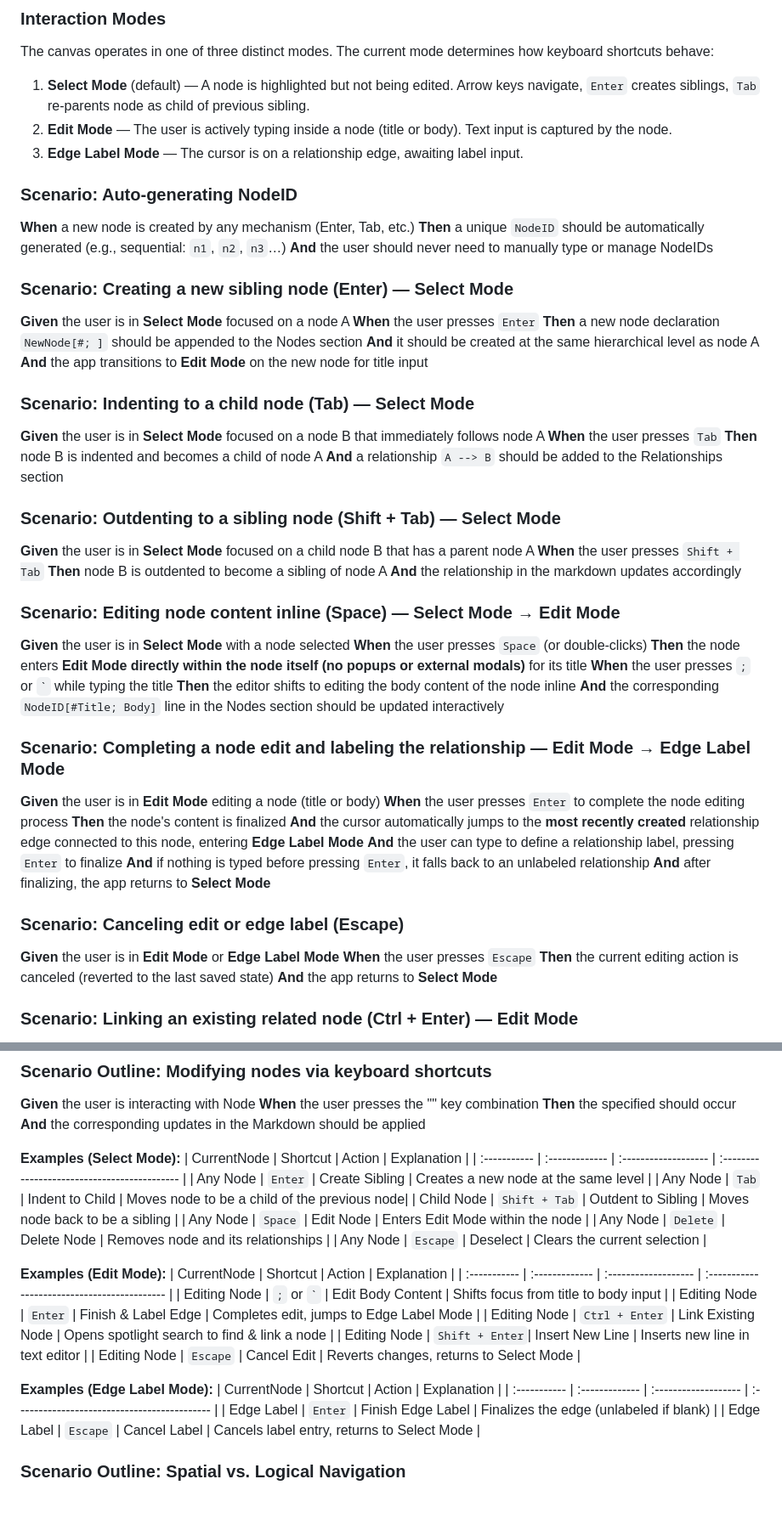
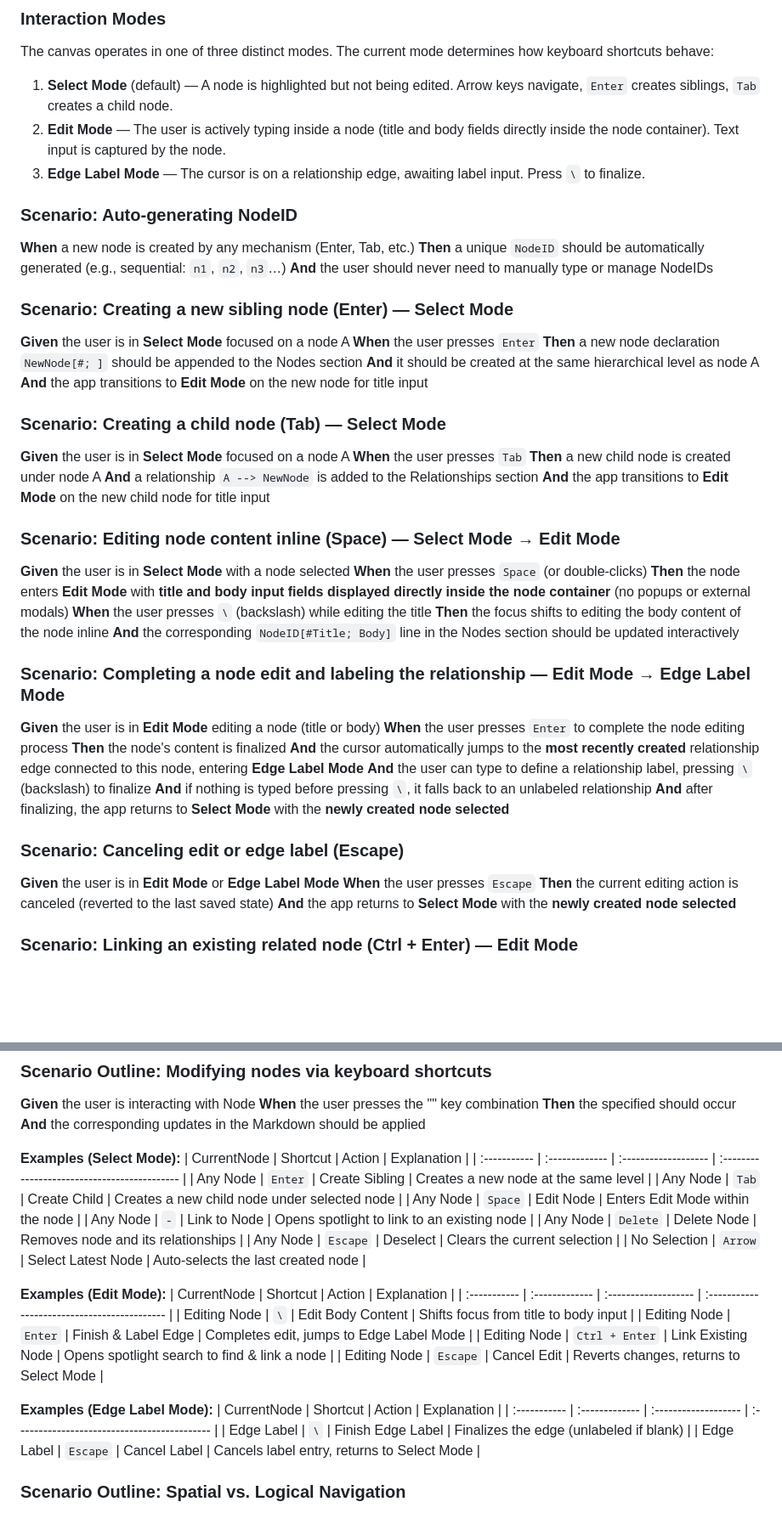
Before and after one commit to gitong/typestorming, a Markdown page: spec.md, 2 parts joined by grey strips. Shown at 85% size. Drawn GitHub-style; blank space fills up the shorter version.

Commit message:
docs: update spec.md to v0.2.1 reflecting all improvements

```diff
--- a/spec.md
+++ b/spec.md
@@ -120,9 +120,9 @@ The app provides a **visual interface** so users can build and edit the graph wi
 
 The canvas operates in one of three distinct modes. The current mode determines how keyboard shortcuts behave:
 
-1. **Select Mode** (default) — A node is highlighted but not being edited. Arrow keys navigate, `Enter` creates siblings, `Tab` re-parents node as child of previous sibling.
-2. **Edit Mode** — The user is actively typing inside a node (title or body). Text input is captured by the node.
-3. **Edge Label Mode** — The cursor is on a relationship edge, awaiting label input.
+1. **Select Mode** (default) — A node is highlighted but not being edited. Arrow keys navigate, `Enter` creates siblings, `Tab` creates a child node.
+2. **Edit Mode** — The user is actively typing inside a node (title and body fields directly inside the node container). Text input is captured by the node.
+3. **Edge Label Mode** — The cursor is on a relationship edge, awaiting label input. Press `\` to finalize.
 
 ### Scenario: Auto-generating NodeID
 
@@ -138,27 +138,21 @@ The canvas operates in one of three distinct modes. The current mode determines
 **And** it should be created at the same hierarchical level as node A
 **And** the app transitions to **Edit Mode** on the new node for title input
 
-### Scenario: Indenting to a child node (Tab) — Select Mode
+### Scenario: Creating a child node (Tab) — Select Mode
 
-**Given** the user is in **Select Mode** focused on a node B that immediately follows node A
+**Given** the user is in **Select Mode** focused on a node A
 **When** the user presses `Tab`
-**Then** node B is indented and becomes a child of node A
-**And** a relationship `A --> B` should be added to the Relationships section
-
-### Scenario: Outdenting to a sibling node (Shift + Tab) — Select Mode
-
-**Given** the user is in **Select Mode** focused on a child node B that has a parent node A
-**When** the user presses `Shift + Tab`
-**Then** node B is outdented to become a sibling of node A
-**And** the relationship in the markdown updates accordingly
+**Then** a new child node is created under node A
+**And** a relationship `A --> NewNode` is added to the Relationships section
+**And** the app transitions to **Edit Mode** on the new child node for title input
 
 ### Scenario: Editing node content inline (Space) — Select Mode → Edit Mode
 
 **Given** the user is in **Select Mode** with a node selected
 **When** the user presses `Space` (or double-clicks)
-**Then** the node enters **Edit Mode** **directly within the node itself (no popups or external modals)** for its title
-**When** the user presses `;` or `` ` `` while typing the title
-**Then** the editor shifts to editing the body content of the node inline
+**Then** the node enters **Edit Mode** with **title and body input fields displayed directly inside the node container** (no popups or external modals)
+**When** the user presses `\` (backslash) while editing the title
+**Then** the focus shifts to editing the body content of the node inline
 **And** the corresponding `NodeID[#Title; Body]` line in the Nodes section should be updated interactively
 
 ### Scenario: Completing a node edit and labeling the relationship — Edit Mode → Edge Label Mode
@@ -167,16 +161,16 @@ The canvas operates in one of three distinct modes. The current mode determines
 **When** the user presses `Enter` to complete the node editing process
 **Then** the node's content is finalized
 **And** the cursor automatically jumps to the **most recently created** relationship edge connected to this node, entering **Edge Label Mode**
-**And** the user can type to define a relationship label, pressing `Enter` to finalize
-**And** if nothing is typed before pressing `Enter`, it falls back to an unlabeled relationship
-**And** after finalizing, the app returns to **Select Mode**
+**And** the user can type to define a relationship label, pressing `\` (backslash) to finalize
+**And** if nothing is typed before pressing `\`, it falls back to an unlabeled relationship
+**And** after finalizing, the app returns to **Select Mode** with the **newly created node selected**
 
 ### Scenario: Canceling edit or edge label (Escape)
 
 **Given** the user is in **Edit Mode** or **Edge Label Mode**
 **When** the user presses `Escape`
 **Then** the current editing action is canceled (reverted to the last saved state)
-**And** the app returns to **Select Mode**
+**And** the app returns to **Select Mode** with the **newly created node selected**
 
 ### Scenario: Linking an existing related node (Ctrl + Enter) — Edit Mode
 
@@ -212,25 +206,25 @@ The canvas operates in one of three distinct modes. The current mode determines
 | CurrentNode  | Shortcut       | Action               | Explanation                                  |
 | :----------- | :------------- | :------------------- | :------------------------------------------- |
 | Any Node     | `Enter`        | Create Sibling       | Creates a new node at the same level         |
-| Any Node     | `Tab`          | Indent to Child      | Moves node to be a child of the previous node|
-| Child Node   | `Shift + Tab`  | Outdent to Sibling   | Moves node back to be a sibling              |
+| Any Node     | `Tab`          | Create Child         | Creates a new child node under selected node |
 | Any Node     | `Space`        | Edit Node            | Enters Edit Mode within the node             |
+| Any Node     | `-`            | Link to Node         | Opens spotlight to link to an existing node  |
 | Any Node     | `Delete`       | Delete Node          | Removes node and its relationships           |
 | Any Node     | `Escape`       | Deselect             | Clears the current selection                 |
+| No Selection | `Arrow`        | Select Latest Node   | Auto-selects the last created node           |
 
 **Examples (Edit Mode):**
 | CurrentNode  | Shortcut       | Action               | Explanation                                  |
 | :----------- | :------------- | :------------------- | :------------------------------------------- |
-| Editing Node | `;` or `` ` `` | Edit Body Content    | Shifts focus from title to body input        |
+| Editing Node | `\`           | Edit Body Content    | Shifts focus from title to body input        |
 | Editing Node | `Enter`        | Finish & Label Edge  | Completes edit, jumps to Edge Label Mode     |
 | Editing Node | `Ctrl + Enter` | Link Existing Node   | Opens spotlight search to find & link a node |
-| Editing Node | `Shift + Enter`| Insert New Line      | Inserts new line in text editor              |
 | Editing Node | `Escape`       | Cancel Edit          | Reverts changes, returns to Select Mode      |
 
 **Examples (Edge Label Mode):**
 | CurrentNode  | Shortcut       | Action               | Explanation                                  |
 | :----------- | :------------- | :------------------- | :------------------------------------------- |
-| Edge Label   | `Enter`        | Finish Edge Label    | Finalizes the edge (unlabeled if blank)      |
+| Edge Label   | `\`           | Finish Edge Label    | Finalizes the edge (unlabeled if blank)      |
 | Edge Label   | `Escape`       | Cancel Label         | Cancels label entry, returns to Select Mode  |
 
 ### Scenario Outline: Spatial vs. Logical Navigation
```
Also changed, not shown: other parts of spec.md (+27 -11 lines).
